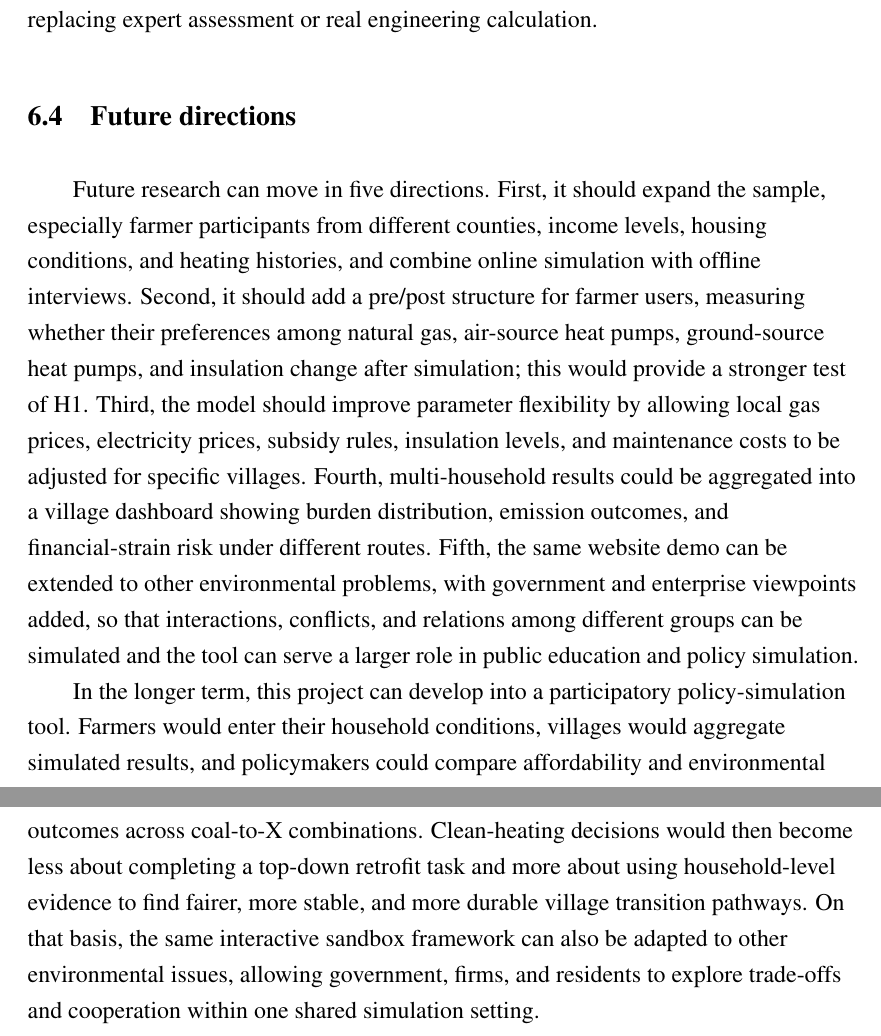
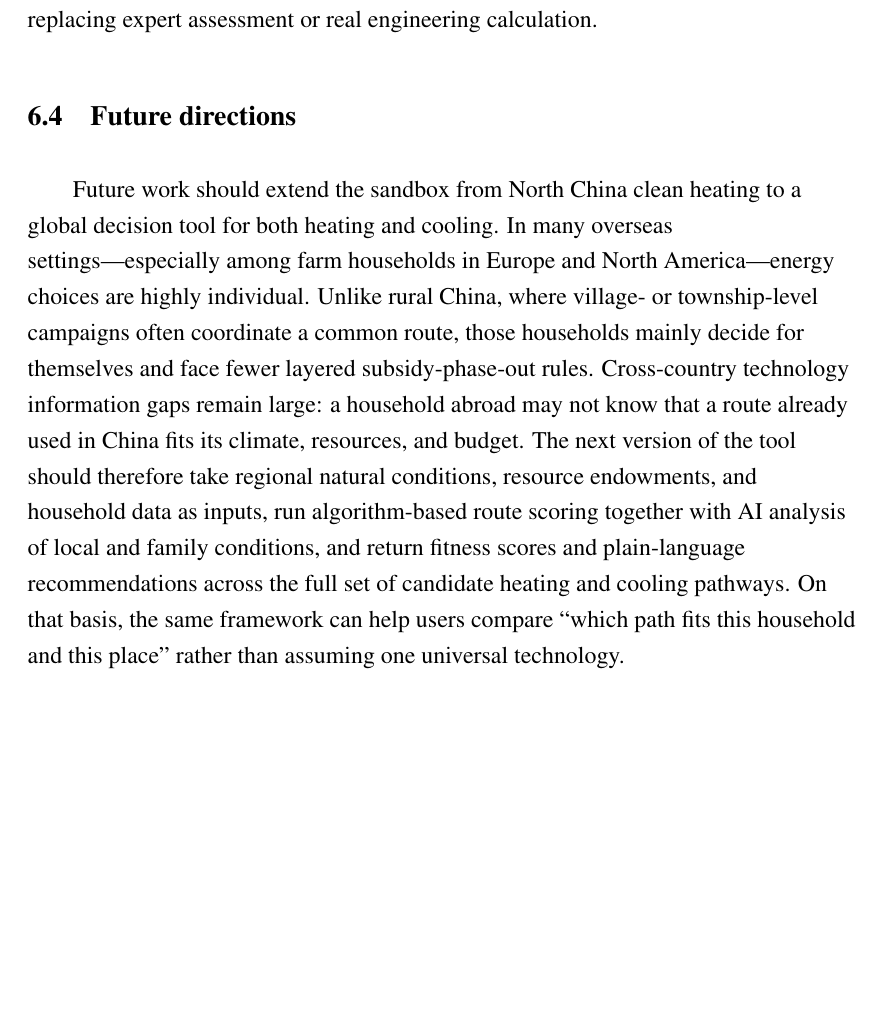
Before and after one commit to bcfd5yh6vk-arch/clean-heating-simulator, a LaTeX paper (paper/main.tex): two parts of pages 21 and 22 of 24 before the commit and part of page 21 of 23 after it, the two joined at a grey line, cut so that both start at the same text, the shorter picture padded with empty space. Compiled offline with pdfLaTeX.

Commit message:
Rewrite Future directions around a global heating and cooling advisor.
Replace the five local follow-ups with household-level, cross-country fitness scoring via algorithms and AI.

Co-authored-by: Cursor <cursoragent@cursor.com>

```diff
--- a/paper/main.tex
+++ b/paper/main.tex
@@ -741,9 +741,7 @@ In addition, although most users rated the AI debrief as helpful, it remains an
 
 \subsection{Future directions}
 
-Future research can move in five directions. First, it should expand the sample, especially farmer participants from different counties, income levels, housing conditions, and heating histories, and combine online simulation with offline interviews. Second, it should add a pre/post structure for farmer users, measuring whether their preferences among natural gas, air-source heat pumps, ground-source heat pumps, and insulation change after simulation; this would provide a stronger test of H1. Third, the model should improve parameter flexibility by allowing local gas prices, electricity prices, subsidy rules, insulation levels, and maintenance costs to be adjusted for specific villages. Fourth, multi-household results could be aggregated into a village dashboard showing burden distribution, emission outcomes, and financial-strain risk under different routes. Fifth, the same website demo can be extended to other environmental problems, with government and enterprise viewpoints added, so that interactions, conflicts, and relations among different groups can be simulated and the tool can serve a larger role in public education and policy simulation.
-
-In the longer term, this project can develop into a participatory policy-simulation tool. Farmers would enter their household conditions, villages would aggregate simulated results, and policymakers could compare affordability and environmental outcomes across coal-to-X combinations. Clean-heating decisions would then become less about completing a top-down retrofit task and more about using household-level evidence to find fairer, more stable, and more durable village transition pathways. On that basis, the same interactive sandbox framework can also be adapted to other environmental issues, allowing government, firms, and residents to explore trade-offs and cooperation within one shared simulation setting.
+Future work should extend the sandbox from North China clean heating to a global decision tool for both heating and cooling. In many overseas settings---especially among farm households in Europe and North America---energy choices are highly individual. Unlike rural China, where village- or township-level campaigns often coordinate a common route, those households mainly decide for themselves and face fewer layered subsidy-phase-out rules. Cross-country technology information gaps remain large: a household abroad may not know that a route already used in China fits its climate, resources, and budget. The next version of the tool should therefore take regional natural conditions, resource endowments, and household data as inputs, run algorithm-based route scoring together with AI analysis of local and family conditions, and return fitness scores and plain-language recommendations across the full set of candidate heating and cooling pathways. On that basis, the same framework can help users compare ``which path fits this household and this place'' rather than assuming one universal technology.
 
 \newpage
 % Reference heading: 黑体三号加粗 → Times 16 pt bold; 段前段后 1 行
```
